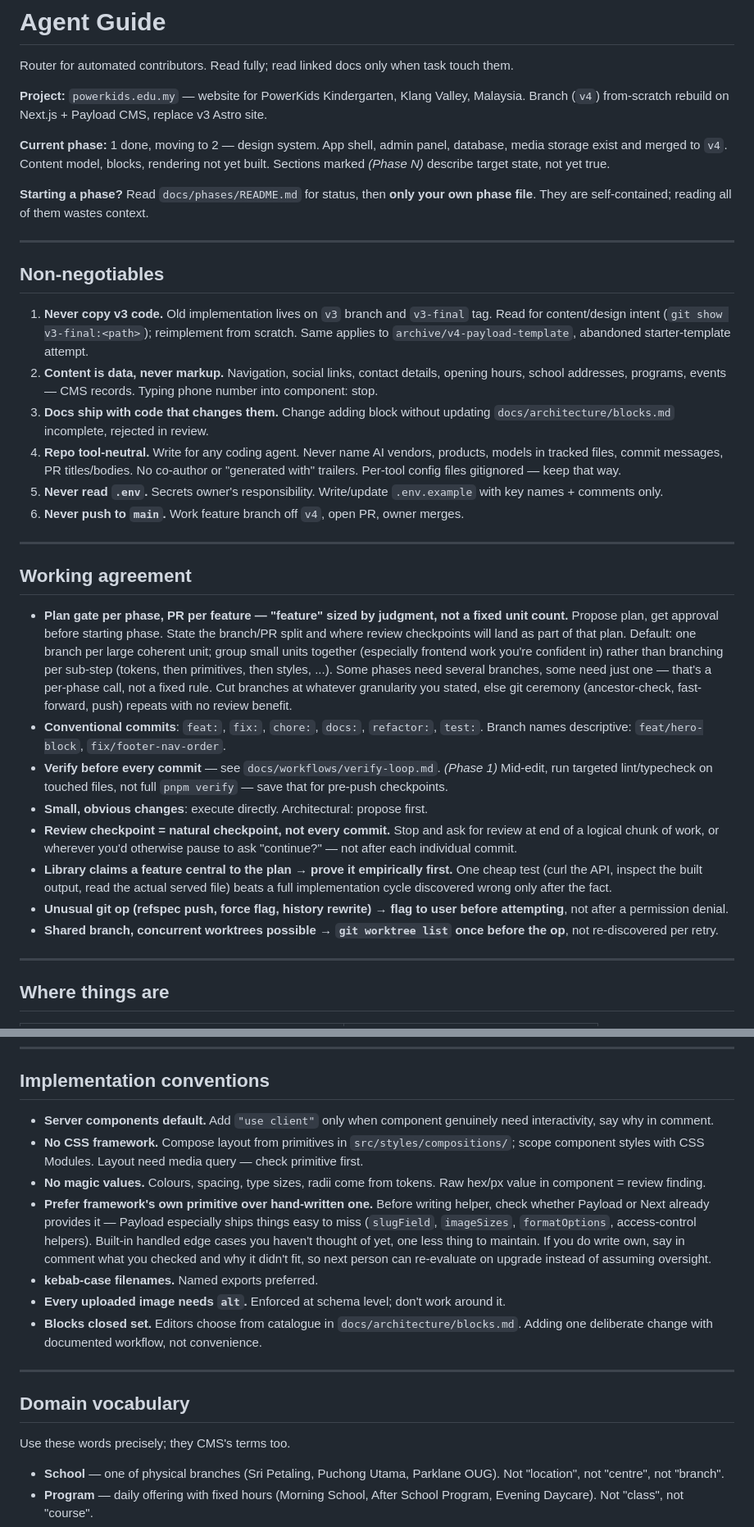
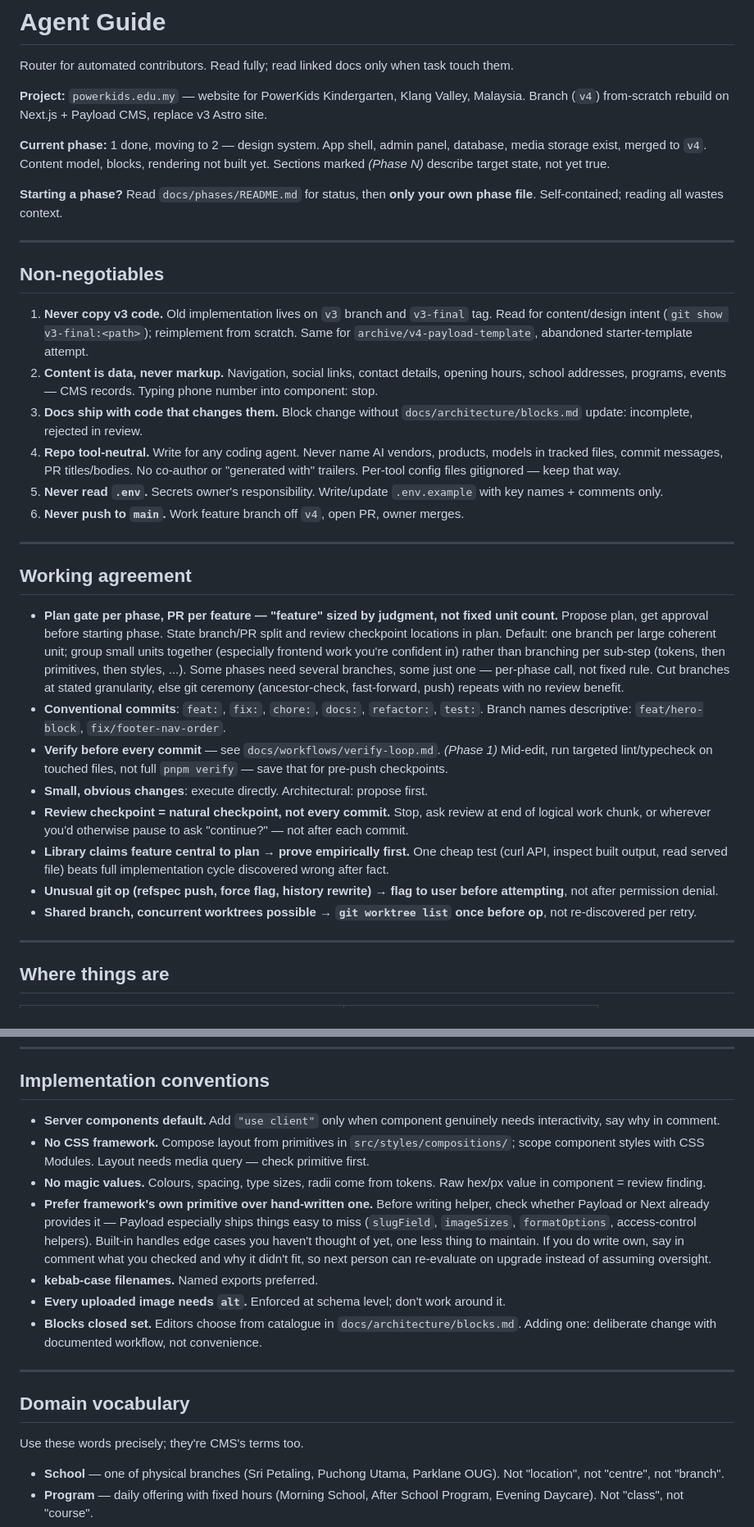
Before and after one commit to chuangcaleb/powerkids-site, a Markdown page: AGENTS.md, 2 parts joined by grey strips. Shown at 82% size. Drawn GitHub-style.

Commit message:
docs: optimise AGENTS.md

```diff
--- a/AGENTS.md
+++ b/AGENTS.md
@@ -4,17 +4,17 @@ Router for automated contributors. Read fully; read linked docs only when task t
 
 **Project:** `powerkids.edu.my` — website for PowerKids Kindergarten, Klang Valley, Malaysia. Branch (`v4`) from-scratch rebuild on Next.js + Payload CMS, replace v3 Astro site.
 
-**Current phase:** 1 done, moving to 2 — design system. App shell, admin panel, database, media storage exist and merged to `v4`. Content model, blocks, rendering not yet built. Sections marked _(Phase N)_ describe target state, not yet true.
+**Current phase:** 1 done, moving to 2 — design system. App shell, admin panel, database, media storage exist, merged to `v4`. Content model, blocks, rendering not built yet. Sections marked _(Phase N)_ describe target state, not yet true.
 
-**Starting a phase?** Read `docs/phases/README.md` for status, then **only your own phase file**. They are self-contained; reading all of them wastes context.
+**Starting a phase?** Read `docs/phases/README.md` for status, then **only your own phase file**. Self-contained; reading all wastes context.
 
 ---
 
 ## Non-negotiables
 
-1. **Never copy v3 code.** Old implementation lives on `v3` branch and `v3-final` tag. Read for content/design intent (`git show v3-final:<path>`); reimplement from scratch. Same applies to `archive/v4-payload-template`, abandoned starter-template attempt.
+1. **Never copy v3 code.** Old implementation lives on `v3` branch and `v3-final` tag. Read for content/design intent (`git show v3-final:<path>`); reimplement from scratch. Same for `archive/v4-payload-template`, abandoned starter-template attempt.
 2. **Content is data, never markup.** Navigation, social links, contact details, opening hours, school addresses, programs, events — CMS records. Typing phone number into component: stop.
-3. **Docs ship with code that changes them.** Change adding block without updating `docs/architecture/blocks.md` incomplete, rejected in review.
+3. **Docs ship with code that changes them.** Block change without `docs/architecture/blocks.md` update: incomplete, rejected in review.
 4. **Repo tool-neutral.** Write for any coding agent. Never name AI vendors, products, models in tracked files, commit messages, PR titles/bodies. No co-author or "generated with" trailers. Per-tool config files gitignored — keep that way.
 5. **Never read `.env`.** Secrets owner's responsibility. Write/update `.env.example` with key names + comments only.
 6. **Never push to `main`.** Work feature branch off `v4`, open PR, owner merges.
@@ -23,14 +23,14 @@ Router for automated contributors. Read fully; read linked docs only when task t
 
 ## Working agreement
 
-- **Plan gate per phase, PR per feature — "feature" sized by judgment, not a fixed unit count.** Propose plan, get approval before starting phase. State the branch/PR split and where review checkpoints will land as part of that plan. Default: one branch per large coherent unit; group small units together (especially frontend work you're confident in) rather than branching per sub-step (tokens, then primitives, then styles, ...). Some phases need several branches, some need just one — that's a per-phase call, not a fixed rule. Cut branches at whatever granularity you stated, else git ceremony (ancestor-check, fast-forward, push) repeats with no review benefit.
+- **Plan gate per phase, PR per feature — "feature" sized by judgment, not fixed unit count.** Propose plan, get approval before starting phase. State branch/PR split and review checkpoint locations in plan. Default: one branch per large coherent unit; group small units together (especially frontend work you're confident in) rather than branching per sub-step (tokens, then primitives, then styles, ...). Some phases need several branches, some just one — per-phase call, not fixed rule. Cut branches at stated granularity, else git ceremony (ancestor-check, fast-forward, push) repeats with no review benefit.
 - **Conventional commits**: `feat:`, `fix:`, `chore:`, `docs:`, `refactor:`, `test:`. Branch names descriptive: `feat/hero-block`, `fix/footer-nav-order`.
 - **Verify before every commit** — see `docs/workflows/verify-loop.md`. _(Phase 1)_ Mid-edit, run targeted lint/typecheck on touched files, not full `pnpm verify` — save that for pre-push checkpoints.
 - **Small, obvious changes**: execute directly. Architectural: propose first.
-- **Review checkpoint = natural checkpoint, not every commit.** Stop and ask for review at end of a logical chunk of work, or wherever you'd otherwise pause to ask "continue?" — not after each individual commit.
-- **Library claims a feature central to the plan → prove it empirically first.** One cheap test (curl the API, inspect the built output, read the actual served file) beats a full implementation cycle discovered wrong only after the fact.
-- **Unusual git op (refspec push, force flag, history rewrite) → flag to user before attempting**, not after a permission denial.
-- **Shared branch, concurrent worktrees possible → `git worktree list` once before the op**, not re-discovered per retry.
+- **Review checkpoint = natural checkpoint, not every commit.** Stop, ask review at end of logical work chunk, or wherever you'd otherwise pause to ask "continue?" — not after each commit.
+- **Library claims feature central to plan → prove empirically first.** One cheap test (curl API, inspect built output, read served file) beats full implementation cycle discovered wrong after fact.
+- **Unusual git op (refspec push, force flag, history rewrite) → flag to user before attempting**, not after permission denial.
+- **Shared branch, concurrent worktrees possible → `git worktree list` once before op**, not re-discovered per retry.
 
 ---
 
@@ -79,19 +79,19 @@ Next.js floor hard requirement, not preference: Payload doesn't support Next `15
 
 ## Implementation conventions
 
-- **Server components default.** Add `"use client"` only when component genuinely need interactivity, say why in comment.
-- **No CSS framework.** Compose layout from primitives in `src/styles/compositions/`; scope component styles with CSS Modules. Layout need media query — check primitive first.
+- **Server components default.** Add `"use client"` only when component genuinely needs interactivity, say why in comment.
+- **No CSS framework.** Compose layout from primitives in `src/styles/compositions/`; scope component styles with CSS Modules. Layout needs media query — check primitive first.
 - **No magic values.** Colours, spacing, type sizes, radii come from tokens. Raw hex/px value in component = review finding.
-- **Prefer framework's own primitive over hand-written one.** Before writing helper, check whether Payload or Next already provides it — Payload especially ships things easy to miss (`slugField`, `imageSizes`, `formatOptions`, access-control helpers). Built-in handled edge cases you haven't thought of yet, one less thing to maintain. If you do write own, say in comment what you checked and why it didn't fit, so next person can re-evaluate on upgrade instead of assuming oversight.
+- **Prefer framework's own primitive over hand-written one.** Before writing helper, check whether Payload or Next already provides it — Payload especially ships things easy to miss (`slugField`, `imageSizes`, `formatOptions`, access-control helpers). Built-in handles edge cases you haven't thought of yet, one less thing to maintain. If you do write own, say in comment what you checked and why it didn't fit, so next person can re-evaluate on upgrade instead of assuming oversight.
 - **kebab-case filenames.** Named exports preferred.
 - **Every uploaded image needs `alt`.** Enforced at schema level; don't work around it.
-- **Blocks closed set.** Editors choose from catalogue in `docs/architecture/blocks.md`. Adding one deliberate change with documented workflow, not convenience.
+- **Blocks closed set.** Editors choose from catalogue in `docs/architecture/blocks.md`. Adding one: deliberate change with documented workflow, not convenience.
 
 ---
 
 ## Domain vocabulary
 
-Use these words precisely; they CMS's terms too.
+Use these words precisely; they're CMS's terms too.
 
 - **School** — one of physical branches (Sri Petaling, Puchong Utama, Parklane OUG). Not "location", not "centre", not "branch".
 - **Program** — daily offering with fixed hours (Morning School, After School Program, Evening Daycare). Not "class", not "course".
```
